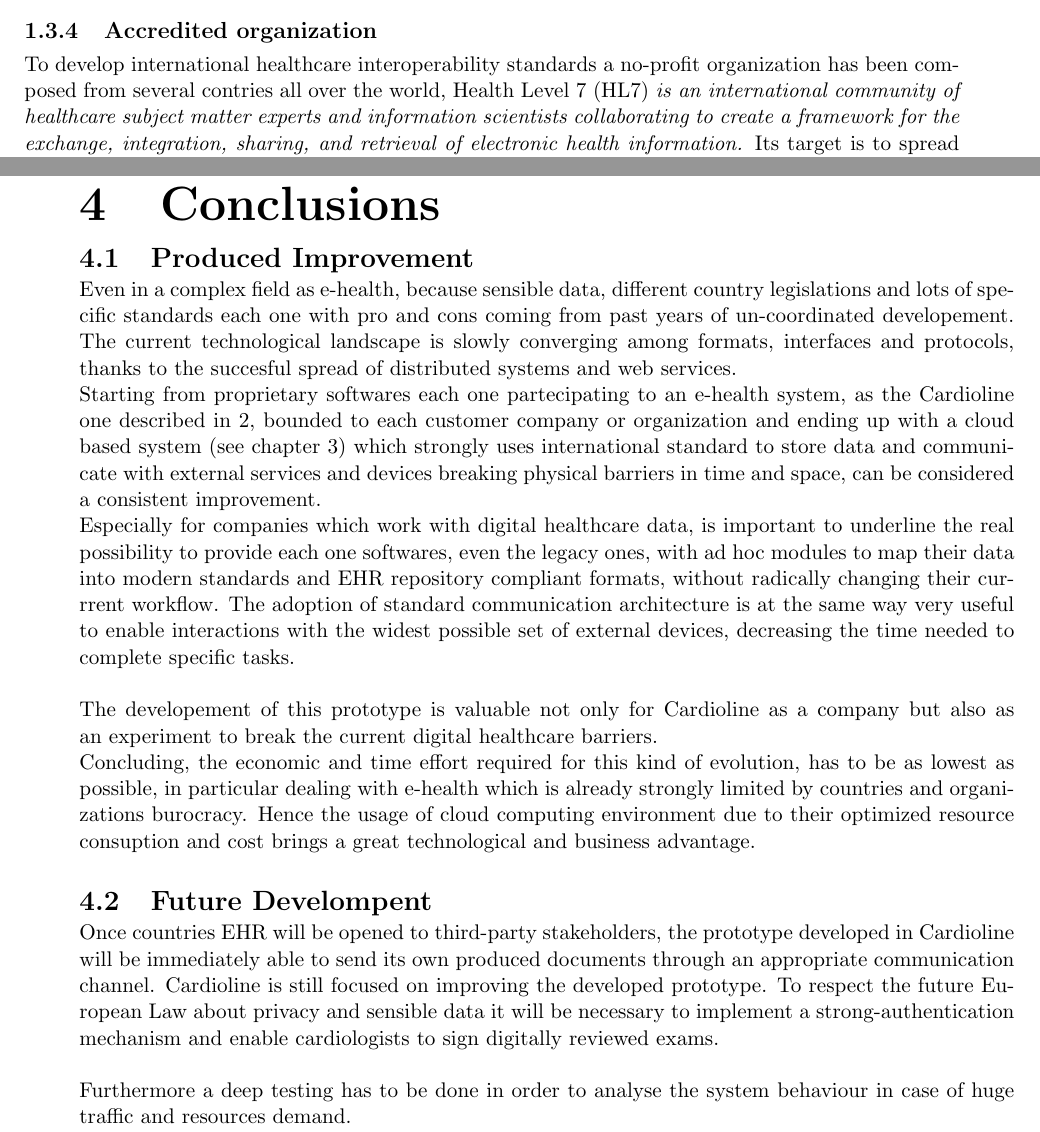
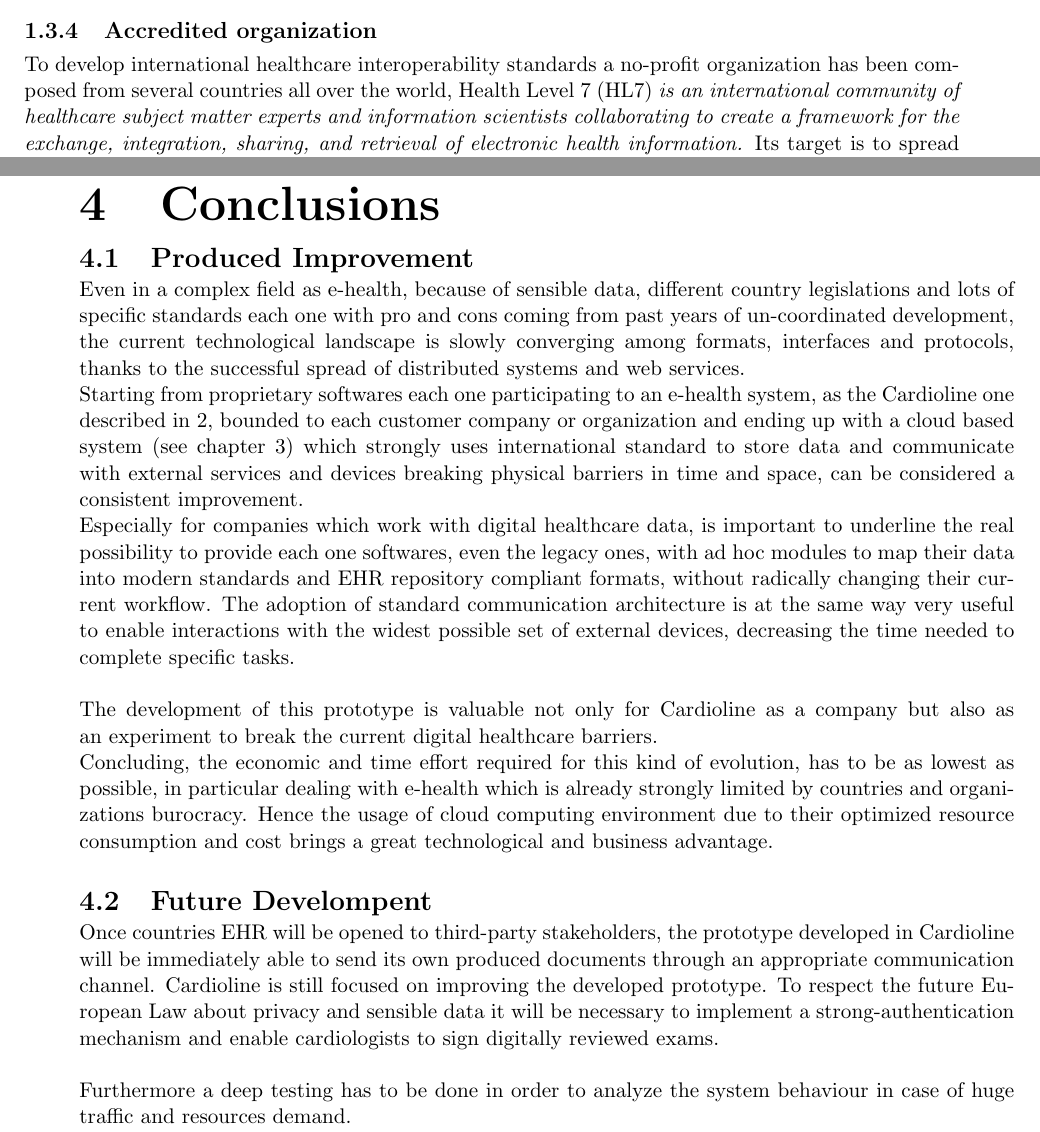
Before and after one commit to billyLumberjack/tesi_laurea_latex, a LaTeX thesis (samuele_malavasi_magistrale_informatica_2016_2017.tex, which reads conclusions.tex, introduction.tex): two parts of pages 14 and 29 of 32, joined at a grey line, cut so that both start at the same text. Compiled offline with pdfLaTeX.

Commit message:
correzione typo

```diff
--- a/conclusions.tex
+++ b/conclusions.tex
@@ -1,13 +1,13 @@
 \chapter{Conclusions}
 \section{Produced Improvement}
-Even in a complex field as e-health, because sensible data, different country legislations and lots of specific standards each one with pro and cons coming from past years of un-coordinated developement. The current technological landscape is slowly converging among formats, interfaces and protocols, thanks to the succesful spread of distributed systems and web services.\\
-Starting from proprietary softwares each one partecipating to an e-health system, as the Cardioline one described in \ref{chapter:cardioline_specific_ecosystem}, bounded to each customer company or organization and ending up with a cloud based system (see chapter \ref{chapter:implemented_solution}) which strongly uses international standard to store data and communicate with external services and devices breaking physical barriers in time and space, can be considered a consistent improvement.\\
-Especially for companies which work with digital healthcare data, is important to underline the real possibility to provide each one softwares, even the legacy ones, with ad hoc modules to map their data into modern standards and EHR repository compliant formats, without radically changing their currrent workflow.
+Even in a complex field as e-health, because of sensible data, different country legislations and lots of specific standards each one with pro and cons coming from past years of un-coordinated development, the current technological landscape is slowly converging among formats, interfaces and protocols, thanks to the successful spread of distributed systems and web services.\\
+Starting from proprietary softwares each one participating to an e-health system, as the Cardioline one described in \ref{chapter:cardioline_specific_ecosystem}, bounded to each customer company or organization and ending up with a cloud based system (see chapter \ref{chapter:implemented_solution}) which strongly uses international standard to store data and communicate with external services and devices breaking physical barriers in time and space, can be considered a consistent improvement.\\
+Especially for companies which work with digital healthcare data, is important to underline the real possibility to provide each one softwares, even the legacy ones, with ad hoc modules to map their data into modern standards and EHR repository compliant formats, without radically changing their current workflow.
 The adoption of standard communication architecture is at the same way very useful to enable interactions with the widest possible set of external devices, decreasing the time needed to complete specific tasks.\\ \\
-The developement of this prototype is valuable not only for Cardioline as a company but also as an experiment to break the current digital healthcare barriers.\\
-Concluding, the economic and time effort required for this kind of evolution, has to be as lowest as possible, in particular dealing with e-health which is already strongly limited by countries and organizations burocracy. Hence the usage of cloud computing environment due to their optimized resource consuption and cost brings a great technological and business advantage.
+The development of this prototype is valuable not only for Cardioline as a company but also as an experiment to break the current digital healthcare barriers.\\
+Concluding, the economic and time effort required for this kind of evolution, has to be as lowest as possible, in particular dealing with e-health which is already strongly limited by countries and organizations burocracy. Hence the usage of cloud computing environment due to their optimized resource consumption and cost brings a great technological and business advantage.
 
 \section{Future Develompent}
 Once countries EHR will be opened to third-party stakeholders, the prototype developed in Cardioline will be immediately able to send its own produced documents through an appropriate communication channel.
 Cardioline is still focused on improving the developed prototype. To respect the future European Law about privacy and sensible data it will be necessary to implement a strong-authentication mechanism and enable cardiologists to sign digitally reviewed exams.\\ \\
-Furthermore a deep testing has to be done in order to analyse the system behaviour in case of huge traffic and resources demand.\\
+Furthermore a deep testing has to be done in order to analyze the system behaviour in case of huge traffic and resources demand.\\
--- a/introduction.tex
+++ b/introduction.tex
@@ -149,7 +149,7 @@ Recently in 2015 the FSE has been technically defined and each region started it
 Even if it not clear when third-party stakeholders and companies which produces EMR will be able to submit their data to local repositories, it is known that such services will be available, at least for hospitals, through SOAP web services.
 
 \subsection{Accredited organization}
-To develop international healthcare interoperability standards a no-profit organization has been composed from several contries all over the world, Health Level 7 (HL7) \textit{is an international community of healthcare subject matter experts and information scientists collaborating to create a framework for the exchange, integration, sharing, and retrieval of electronic health information.} Its target is to spread the use and knowledge of open standard in healthcare informatic systems, to improve interoperability among different systems and their communication efficiency. \cite{hl7}
+To develop international healthcare interoperability standards a no-profit organization has been composed from several countries all over the world, Health Level 7 (HL7) \textit{is an international community of healthcare subject matter experts and information scientists collaborating to create a framework for the exchange, integration, sharing, and retrieval of electronic health information.} Its target is to spread the use and knowledge of open standard in healthcare informatic systems, to improve interoperability among different systems and their communication efficiency. \cite{hl7}
 
 
 \subsection{eHealth (Cloud Computing Application To Medical Device)}
```
Also changed, not shown: abstract.tex (+1 -1 lines), cardioline_specific_ecosystem.tex (+2 -2 lines), implemented_solution.tex (+2 -2 lines), introduction.tex (14 more changed lines).
